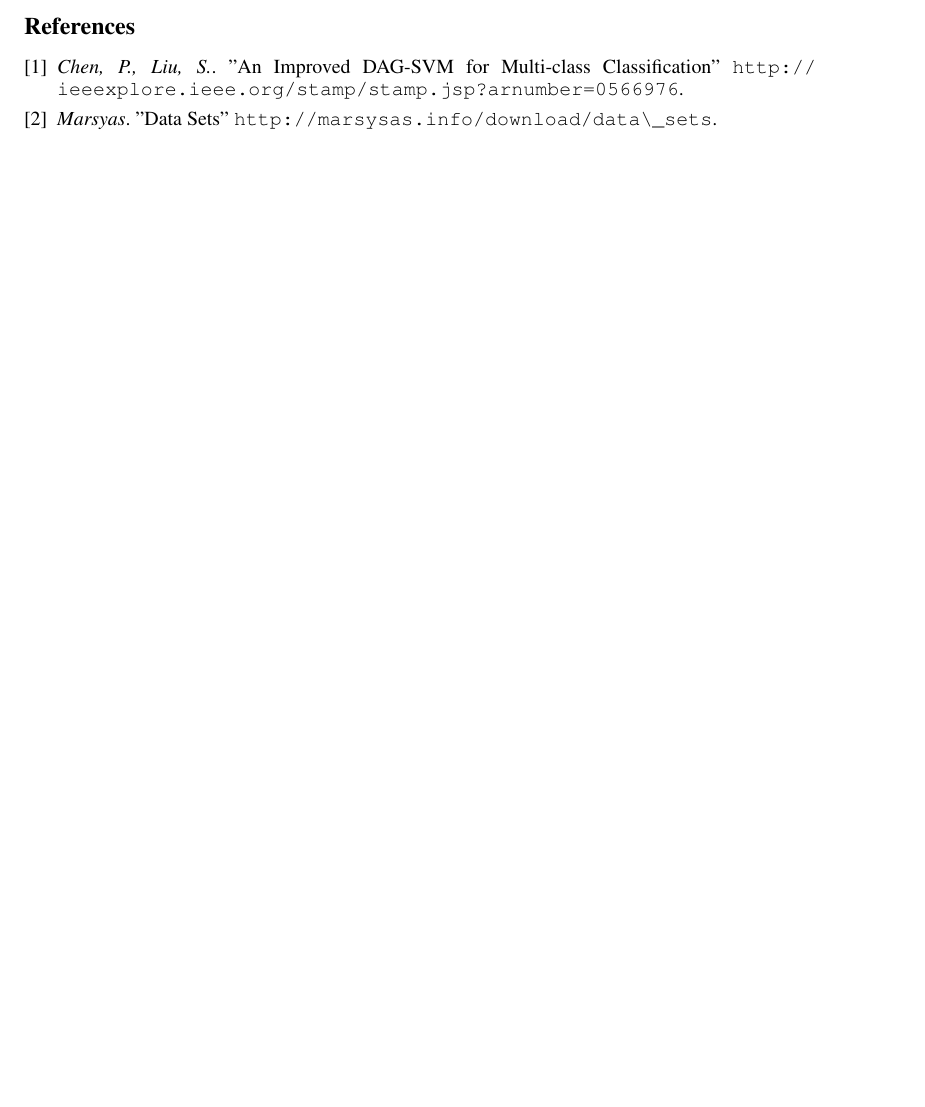
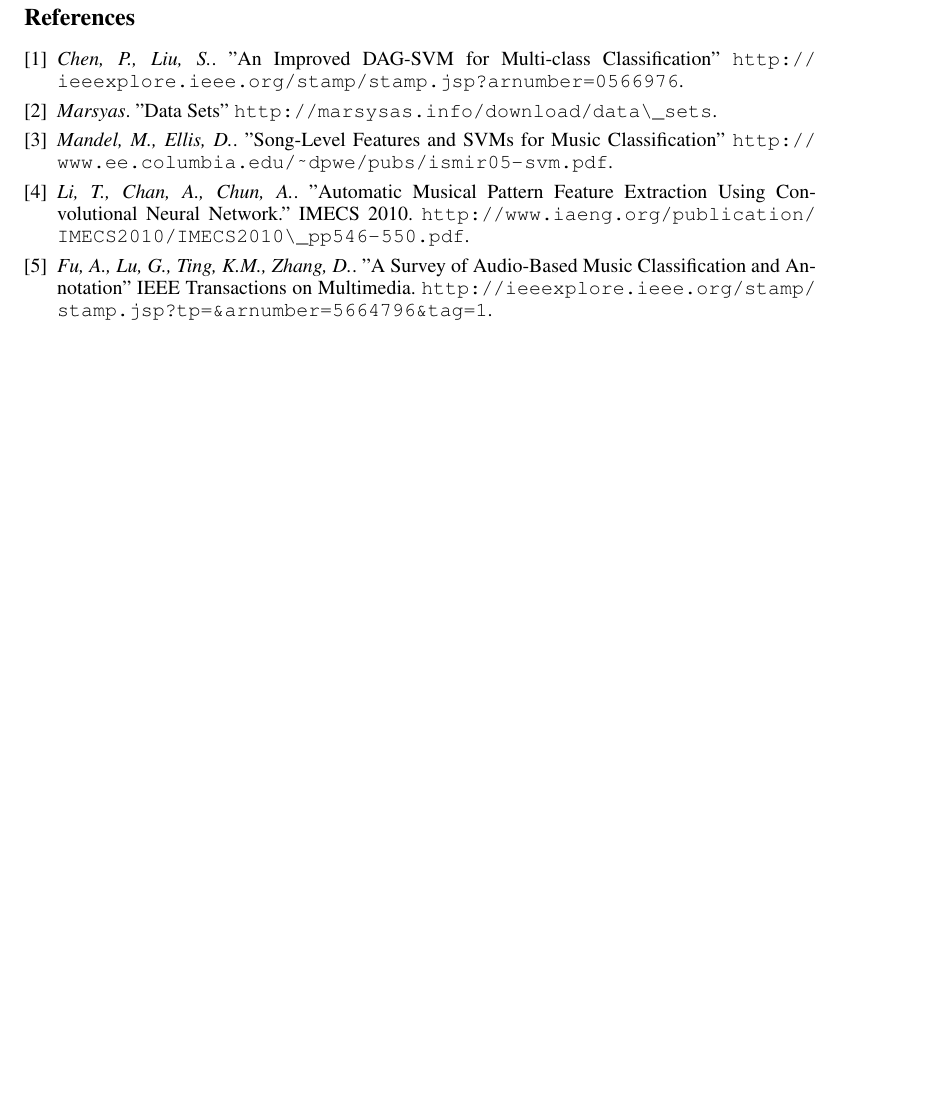
Before and after one commit to kennyk616/CS229-Music-Classification, a LaTeX document (report/final_report.tex): part of page 2 of 2 before the commit and part of page 3 of 3 after it, cut so that both start at the same text, the shorter picture padded with empty space. Compiled offline with pdfLaTeX.

Commit message:
Completed final report.pdf is here. Any revisions welcome.

```diff
--- a/report/final_report.tex
+++ b/report/final_report.tex
@@ -201,6 +233,23 @@ TODO alphabetically rearrange sources, and actually add all of them.
   "Data Sets"
   \url{http://marsysas.info/download/data\_sets}.
 
+\bibitem{kldiv}
+  \emph{Mandel, M., Ellis, D.}.
+  "Song-Level Features and SVMs for Music Classification"
+  \url{http://www.ee.columbia.edu/~dpwe/pubs/ismir05-svm.pdf}.
+
+\bibitem{nn}
+  \emph{Li, T., Chan, A., Chun, A.}.
+  "Automatic Musical Pattern Feature Extraction Using Convolutional Neural Network."
+  IMECS 2010.
+  \url{http://www.iaeng.org/publication/IMECS2010/IMECS2010\_pp546-550.pdf}.
+
+\bibitem{general}
+  \emph{Fu, A., Lu, G., Ting, K.M., Zhang, D.}.
+  "A Survey of Audio-Based Music Classification and Annotation"
+  IEEE Transactions on Multimedia.
+  \url{http://ieeexplore.ieee.org/stamp/stamp.jsp?tp=&arnumber=5664796&tag=1}.
+
 \end{thebibliography}
 
 \end{document}
```
Also changed, not shown: report/text/introduction.tex (deleted, +0 -3 lines), report/final_report.pdf, report/final_report.tex (34 more changed lines).
